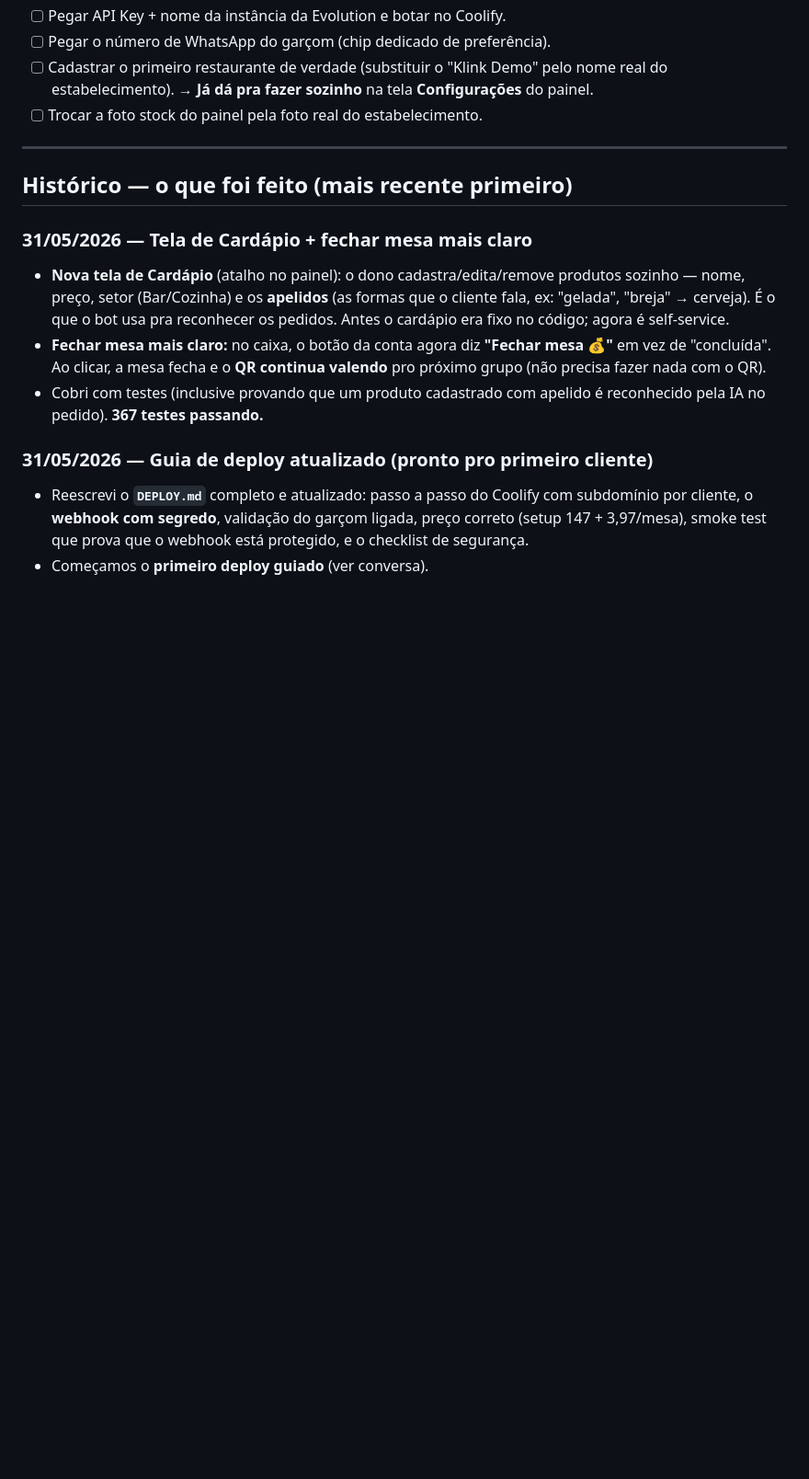
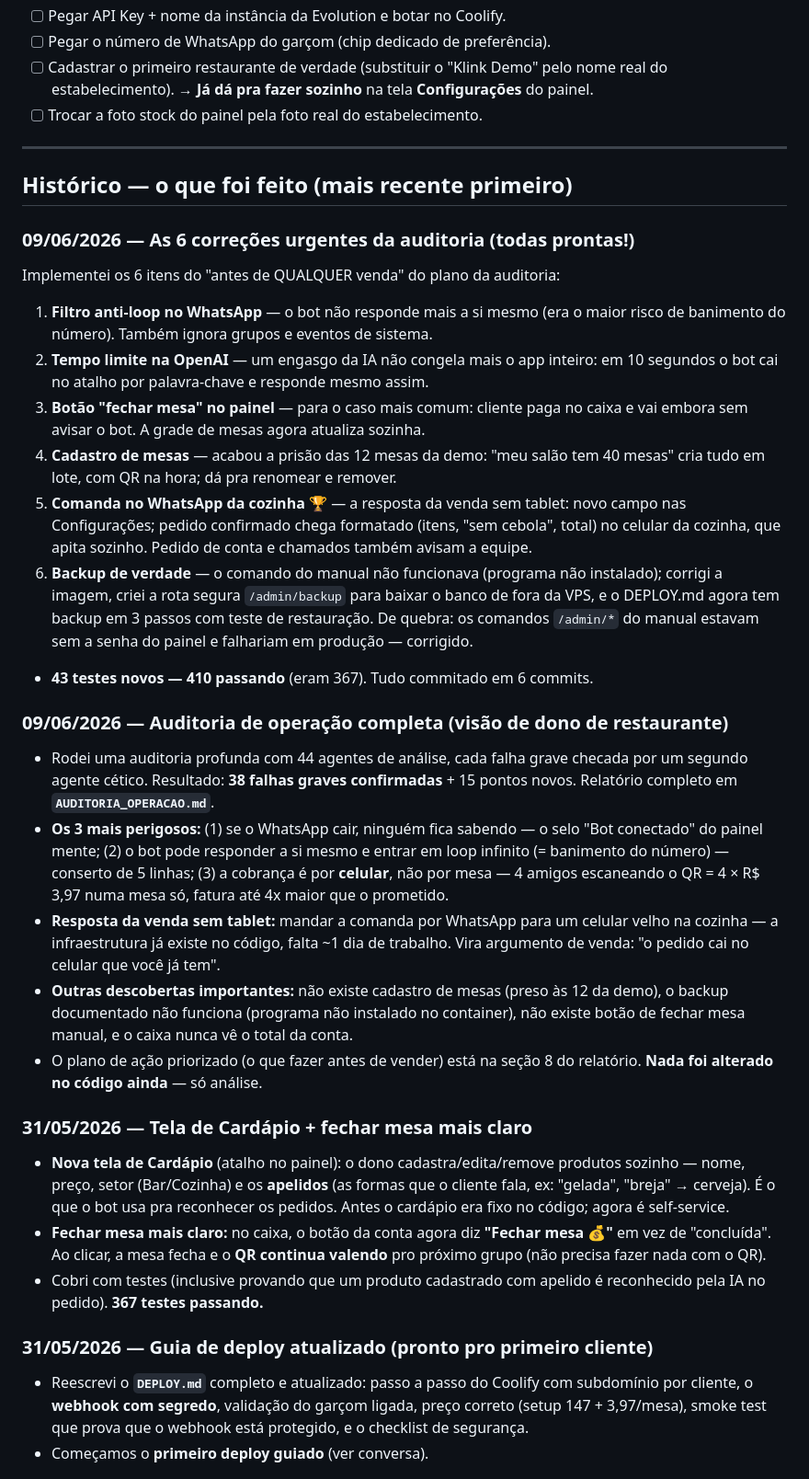
Before and after one commit to jaolito85-hash/whatsmesa, a Markdown page: PROGRESSO.md, the part around one of its changes. Shown at 92% size. GitHub-like rendering; blank space fills up the shorter version.

Commit message:
docs(progresso): auditoria de operacao + 6 correcoes urgentes concluidas
Co-Authored-By: Claude Fable 5 <noreply@anthropic.com>

```diff
--- a/PROGRESSO.md
+++ b/PROGRESSO.md
@@ -66,6 +66,45 @@ o garçom acompanha pelo computador/celular.
 ---
 
 ## Histórico — o que foi feito (mais recente primeiro)
+
+### 09/06/2026 — As 6 correções urgentes da auditoria (todas prontas!)
+Implementei os 6 itens do "antes de QUALQUER venda" do plano da auditoria:
+1. **Filtro anti-loop no WhatsApp** — o bot não responde mais a si mesmo (era o
+   maior risco de banimento do número). Também ignora grupos e eventos de sistema.
+2. **Tempo limite na OpenAI** — um engasgo da IA não congela mais o app inteiro:
+   em 10 segundos o bot cai no atalho por palavra-chave e responde mesmo assim.
+3. **Botão "fechar mesa" no painel** — para o caso mais comum: cliente paga no
+   caixa e vai embora sem avisar o bot. A grade de mesas agora atualiza sozinha.
+4. **Cadastro de mesas** — acabou a prisão das 12 mesas da demo: "meu salão tem
+   40 mesas" cria tudo em lote, com QR na hora; dá pra renomear e remover.
+5. **Comanda no WhatsApp da cozinha** 🏆 — a resposta da venda sem tablet: novo
+   campo nas Configurações; pedido confirmado chega formatado (itens, "sem
+   cebola", total) no celular da cozinha, que apita sozinho. Pedido de conta e
+   chamados também avisam a equipe.
+6. **Backup de verdade** — o comando do manual não funcionava (programa não
+   instalado); corrigi a imagem, criei a rota segura `/admin/backup` para baixar
+   o banco de fora da VPS, e o DEPLOY.md agora tem backup em 3 passos com teste
+   de restauração. De quebra: os comandos `/admin/*` do manual estavam sem a
+   senha do painel e falhariam em produção — corrigido.
+- **43 testes novos — 410 passando** (eram 367). Tudo commitado em 6 commits.
+
+### 09/06/2026 — Auditoria de operação completa (visão de dono de restaurante)
+- Rodei uma auditoria profunda com 44 agentes de análise, cada falha grave checada
+  por um segundo agente cético. Resultado: **38 falhas graves confirmadas** +
+  15 pontos novos. Relatório completo em **`AUDITORIA_OPERACAO.md`**.
+- **Os 3 mais perigosos:** (1) se o WhatsApp cair, ninguém fica sabendo — o selo
+  "Bot conectado" do painel mente; (2) o bot pode responder a si mesmo e entrar em
+  loop infinito (= banimento do número) — conserto de 5 linhas; (3) a cobrança é por
+  **celular**, não por mesa — 4 amigos escaneando o QR = 4 × R$ 3,97 numa mesa só,
+  fatura até 4x maior que o prometido.
+- **Resposta da venda sem tablet:** mandar a comanda por WhatsApp para um celular
+  velho na cozinha — a infraestrutura já existe no código, falta ~1 dia de trabalho.
+  Vira argumento de venda: "o pedido cai no celular que você já tem".
+- **Outras descobertas importantes:** não existe cadastro de mesas (preso às 12 da
+  demo), o backup documentado não funciona (programa não instalado no container),
+  não existe botão de fechar mesa manual, e o caixa nunca vê o total da conta.
+- O plano de ação priorizado (o que fazer antes de vender) está na seção 8 do
+  relatório. **Nada foi alterado no código ainda** — só análise.
 
 ### 31/05/2026 — Tela de Cardápio + fechar mesa mais claro
 - **Nova tela de Cardápio** (atalho no painel): o dono cadastra/edita/remove produtos
```
Also changed, not shown: other parts of PROGRESSO.md (+1 -1 lines), AUDITORIA_OPERACAO.md (added, +285 -0 lines).
